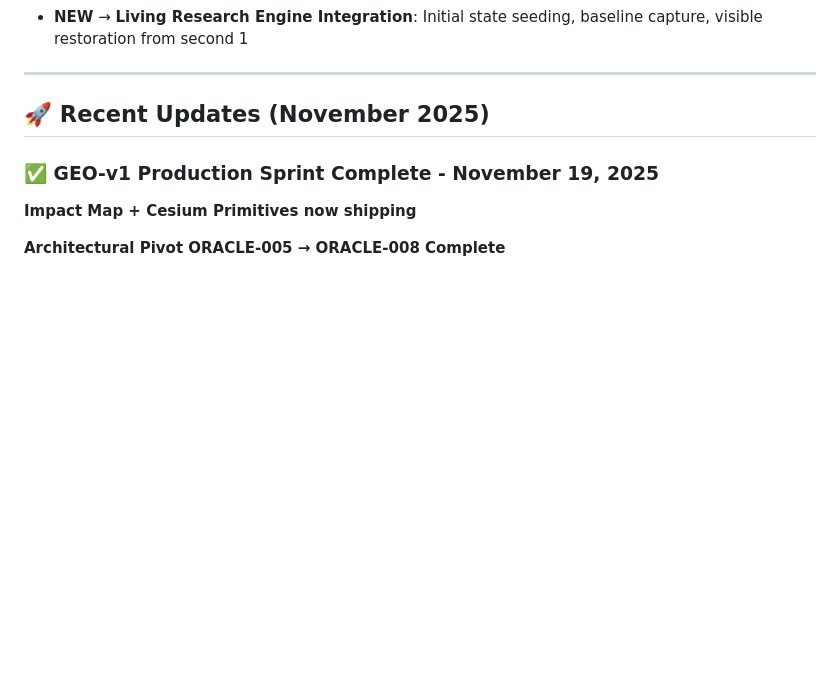
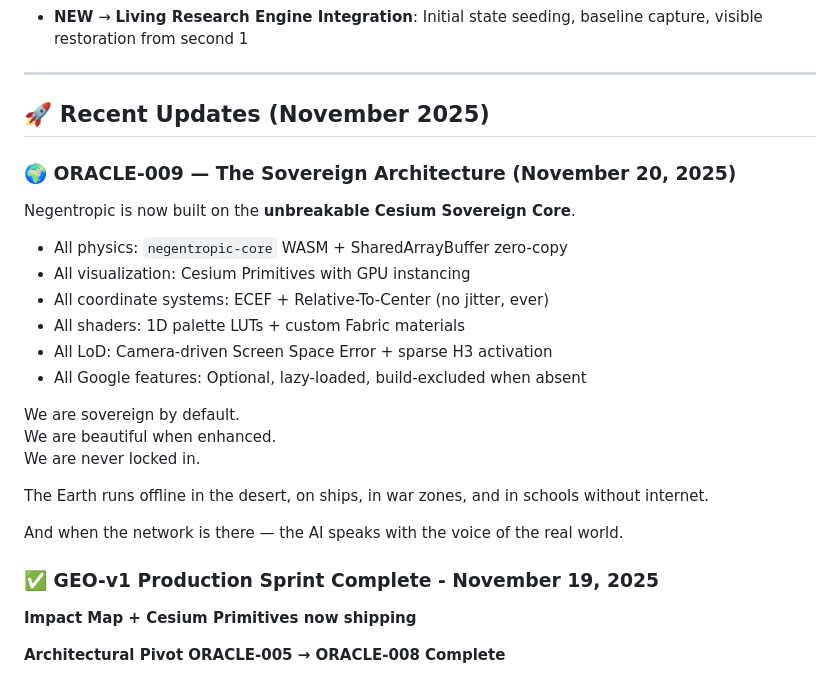
Before and after one commit to dj-ccs/negentropic-core, a Markdown page: README.md, the part around the change. Rendered like a GitHub page; blank space fills up the shorter version.

Commit message:
ORACLE-009 — The Sovereign Architecture (November 20, 2025)
Negentropic is now built on the **unbreakable Cesium Sovereign Core**.

- All physics: `negentropic-core` WASM + SharedArrayBuffer zero-copy
- All visualization: Cesium Primitives with GPU instancing
- All coordinate systems: ECEF + Relative-To-Center (no jitter, ever)
- All shaders: 1D palette LUTs + custom Fabric materials
- All LoD: Camera-driven Screen Space Error + sparse H3 activation
- All Google features: Optional, lazy-loaded, build-excluded when absent

We are sovereign by default.
We are beautiful when enhanced.
We are never locked in.

The Earth runs offline in the desert, on ships, in war zones, and in schools without internet.

And when the network is there — the AI speaks with the voice of the real world.

```diff
--- a/README.md
+++ b/README.md
@@ -25,6 +25,25 @@
 ---
 
 ## 🚀 Recent Updates (November 2025)
+
+### 🌍 ORACLE-009 — The Sovereign Architecture (November 20, 2025)
+
+Negentropic is now built on the **unbreakable Cesium Sovereign Core**.
+
+- All physics: `negentropic-core` WASM + SharedArrayBuffer zero-copy
+- All visualization: Cesium Primitives with GPU instancing
+- All coordinate systems: ECEF + Relative-To-Center (no jitter, ever)
+- All shaders: 1D palette LUTs + custom Fabric materials
+- All LoD: Camera-driven Screen Space Error + sparse H3 activation
+- All Google features: Optional, lazy-loaded, build-excluded when absent
+
+We are sovereign by default.
+We are beautiful when enhanced.
+We are never locked in.
+
+The Earth runs offline in the desert, on ships, in war zones, and in schools without internet.
+
+And when the network is there — the AI speaks with the voice of the real world.
 
 ### ✅ GEO-v1 Production Sprint Complete - November 19, 2025
 **Impact Map + Cesium Primitives now shipping**
```
